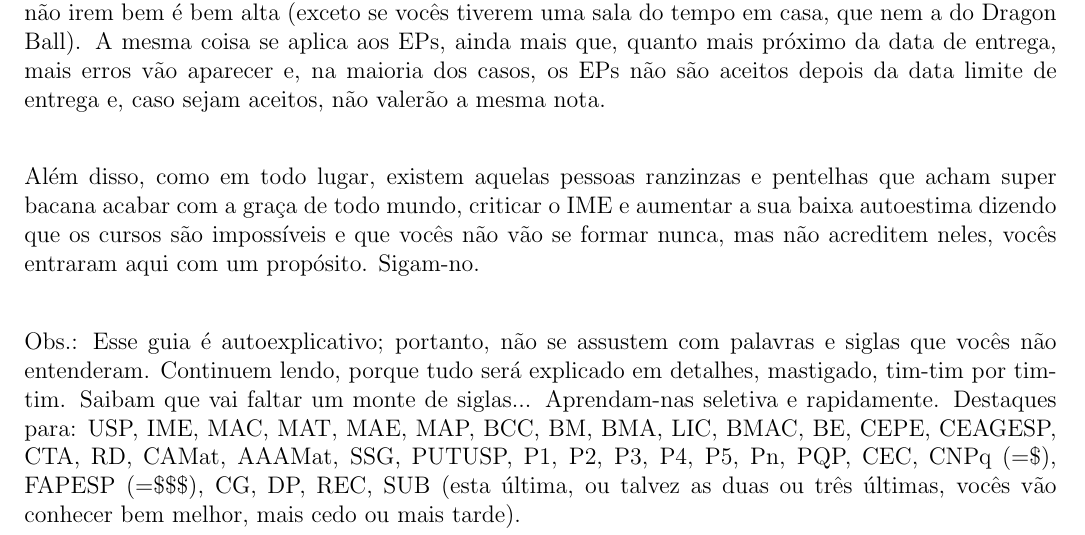
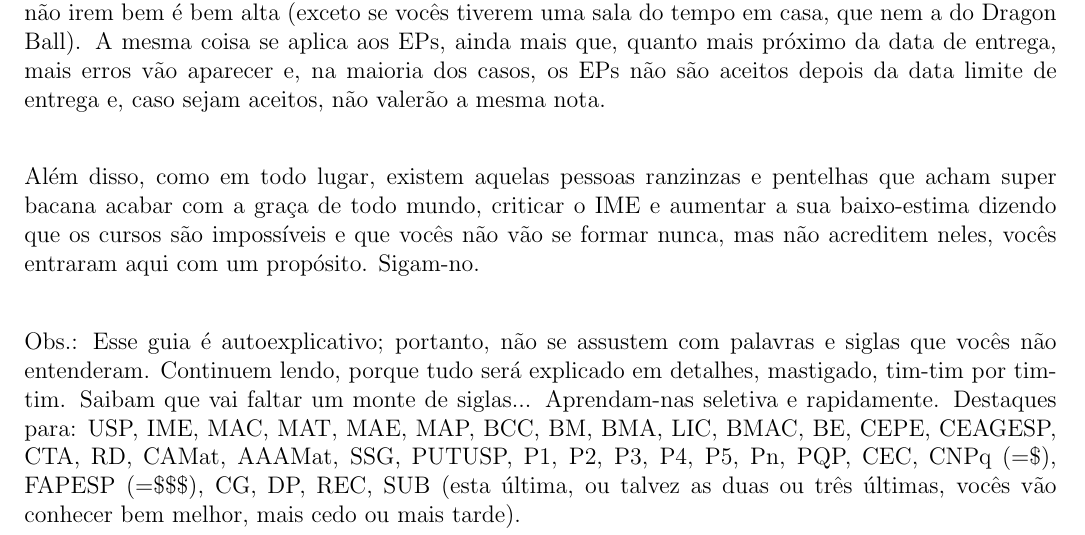
Before and after one commit to Kazuo256/guiadobixo, a LaTeX document (src/GuiaDoBixo.tex, which reads src/carta_aos_ingressantes.tex): part of page 3 of 78, cut so that both start at the same text. Compiled offline with pdfLaTeX.

Commit message:
Re-colocando piada da baixo-estima.

```diff
--- a/src/carta_aos_ingressantes.tex
+++ b/src/carta_aos_ingressantes.tex
@@ -36,7 +36,7 @@ data limite de entrega e, caso sejam aceitos, não valerão a mesma nota.
 
 Além disso, como em todo lugar, existem aquelas pessoas ranzinzas e
 pentelhas que acham super bacana acabar com a graça de todo mundo,
-criticar o IME e aumentar a sua baixa autoestima dizendo que os cursos
+criticar o IME e aumentar a sua baixo-estima dizendo que os cursos
 são impossíveis e que vocês não vão se formar nunca, mas não acreditem
 neles, vocês entraram aqui com um propósito. Sigam-no.
 
```
